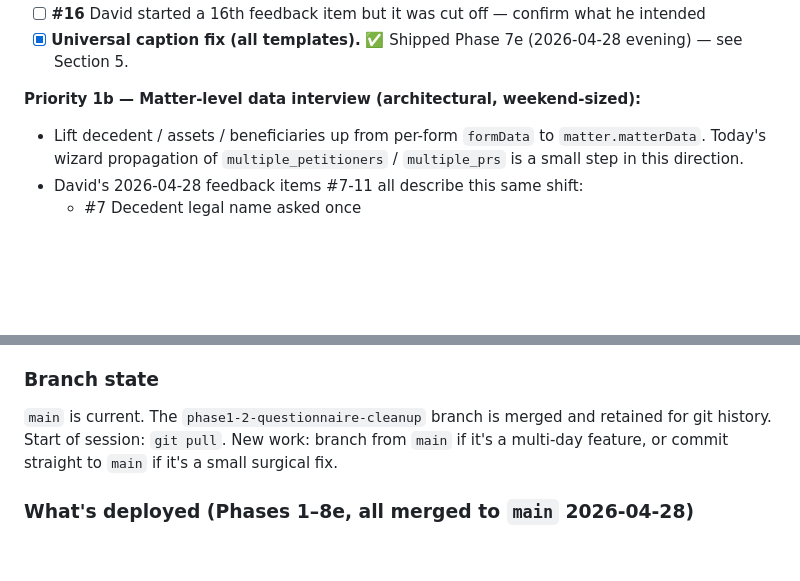
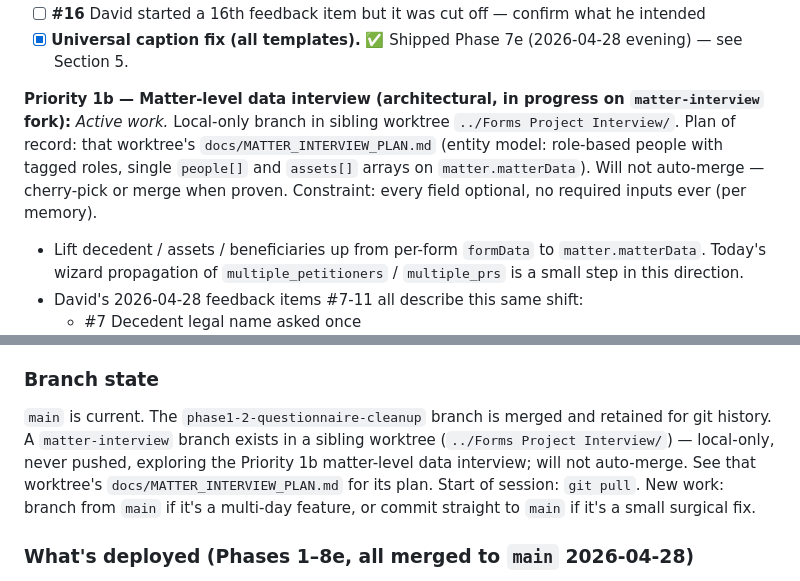
Before and after one commit to davidshulman22/guardianship-forms, a Markdown page: HANDOFF.md, 2 parts joined by grey strips. GitHub-like rendering; blank space fills up the shorter version.

Commit message:
docs: note matter-interview fork in HANDOFF
Sibling worktree at ../Forms Project Interview/ on the matter-interview
branch is now actively exploring the Priority 1b matter-level data
interview. Local-only, never pushed, will not auto-merge.

Co-Authored-By: Claude Opus 4.7 (1M context) <noreply@anthropic.com>

```diff
--- a/HANDOFF.md
+++ b/HANDOFF.md
@@ -228,7 +228,9 @@ Address values are objects: `{ street, line2, city, state, zip, foreign, foreign
 - [ ] **#16** David started a 16th feedback item but it was cut off — confirm what he intended
 - [x] **Universal caption fix (all templates).** ✅ Shipped Phase 7e (2026-04-28 evening) — see Section 5.
 
-**Priority 1b — Matter-level data interview (architectural, weekend-sized):**
+**Priority 1b — Matter-level data interview (architectural, in progress on `matter-interview` fork):**
+*Active work.* Local-only branch in sibling worktree `../Forms Project Interview/`. Plan of record: that worktree's `docs/MATTER_INTERVIEW_PLAN.md` (entity model: role-based people with tagged roles, single `people[]` and `assets[]` arrays on `matter.matterData`). Will not auto-merge — cherry-pick or merge when proven. Constraint: every field optional, no required inputs ever (per memory).
+
 - Lift decedent / assets / beneficiaries up from per-form `formData` to `matter.matterData`. Today's wizard propagation of `multiple_petitioners` / `multiple_prs` is a small step in this direction.
 - David's 2026-04-28 feedback items #7-11 all describe this same shift:
   - #7 Decedent legal name asked once
@@ -310,7 +312,7 @@ The adversary axis is already built into P1-FORMAL-NOTICE and P1-PROOF-OF-SERVIC
 
 ### Branch state
 
-`main` is current. The `phase1-2-questionnaire-cleanup` branch is merged and retained for git history. Start of session: `git pull`. New work: branch from `main` if it's a multi-day feature, or commit straight to `main` if it's a small surgical fix.
+`main` is current. The `phase1-2-questionnaire-cleanup` branch is merged and retained for git history. A `matter-interview` branch exists in a sibling worktree (`../Forms Project Interview/`) — local-only, never pushed, exploring the Priority 1b matter-level data interview; will not auto-merge. See that worktree's `docs/MATTER_INTERVIEW_PLAN.md` for its plan. Start of session: `git pull`. New work: branch from `main` if it's a multi-day feature, or commit straight to `main` if it's a small surgical fix.
 
 ### What's deployed (Phases 1–8e, all merged to `main` 2026-04-28)
 
```
